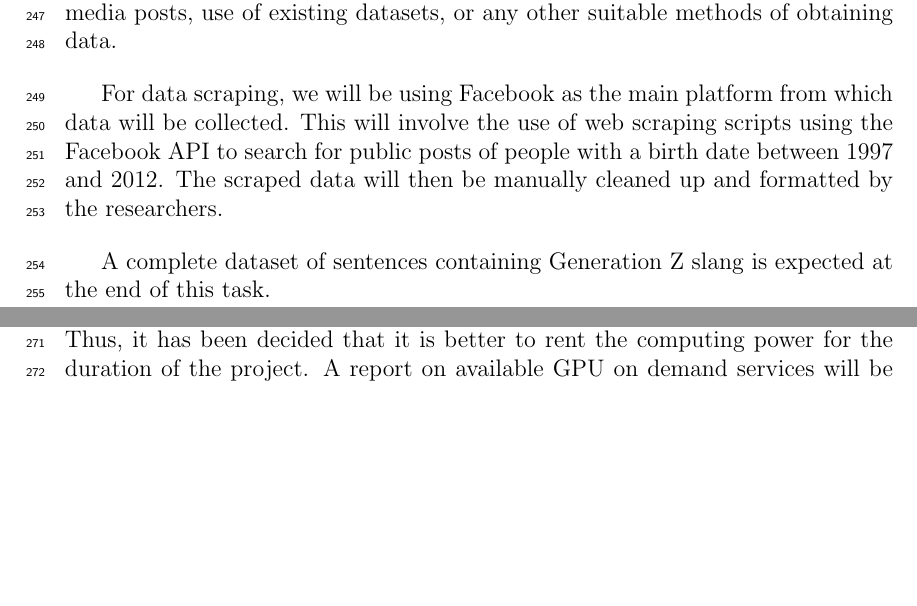
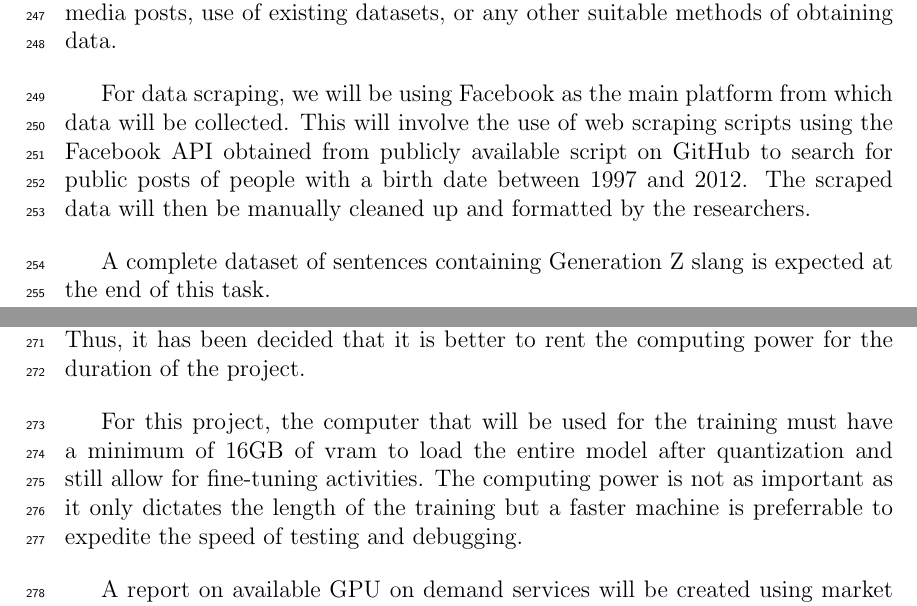
Before and after one commit to gimenoashley/lost-in-translation, a LaTeX thesis (main.tex, which reads chapter_3.tex): two parts of pages 13 and 14 of 26, joined at a grey line, cut so that both start at the same text, the shorter picture padded with empty space. Compiled offline with pdfLaTeX.

Commit message:
Update chapter_3.tex

```diff
--- a/chapter_3.tex
+++ b/chapter_3.tex
@@ -8,7 +8,8 @@ The discussion covers the activities from pre-proposal to Final SP Writing.
 A dataset of sentences containing Generation Z slang and its formal translation or an approximation of will be created. This will involve data scraping of social media posts, use of existing datasets, or any other suitable methods of obtaining data.
 
 For data scraping, we will be using Facebook as the main platform from which data will be collected.
-This will involve the use of web scraping scripts using the Facebook API to search for public posts of people with a birth date between 1997 and 2012. The scraped data will then be manually cleaned up and formatted by the researchers.
+This will involve the use of web scraping scripts using the Facebook API obtained from publicly available script on GitHub to search for public posts of people with a birth date between 1997 and 2012.
+The scraped data will then be manually cleaned up and formatted by the researchers.
 
 A complete dataset of sentences containing Generation Z slang is expected at the end of this task.
 
@@ -26,6 +27,9 @@ Available computing power rental services will be looked up for this study.
 As LLM training is a resource-intensive process, it is important to ensure that the necessary computing power is available.
 However, this computing power requires expensive equipment that might not see usage after the project is completed.
 Thus, it has been decided that it is better to rent the computing power for the duration of the project.
+
+For this project, the computer that will be used for the training must have a minimum of 16GB of vram to load the entire model after quantization and still allow for fine-tuning activities. The computing power is not as important as it only dictates the length of the training but a faster machine is preferrable to expedite the speed of testing and debugging.
+
 A report on available GPU on demand services will be created using market research and price to computing power ratio.
 
 \subsection{Study on LoRA implementation for LLM}
```
